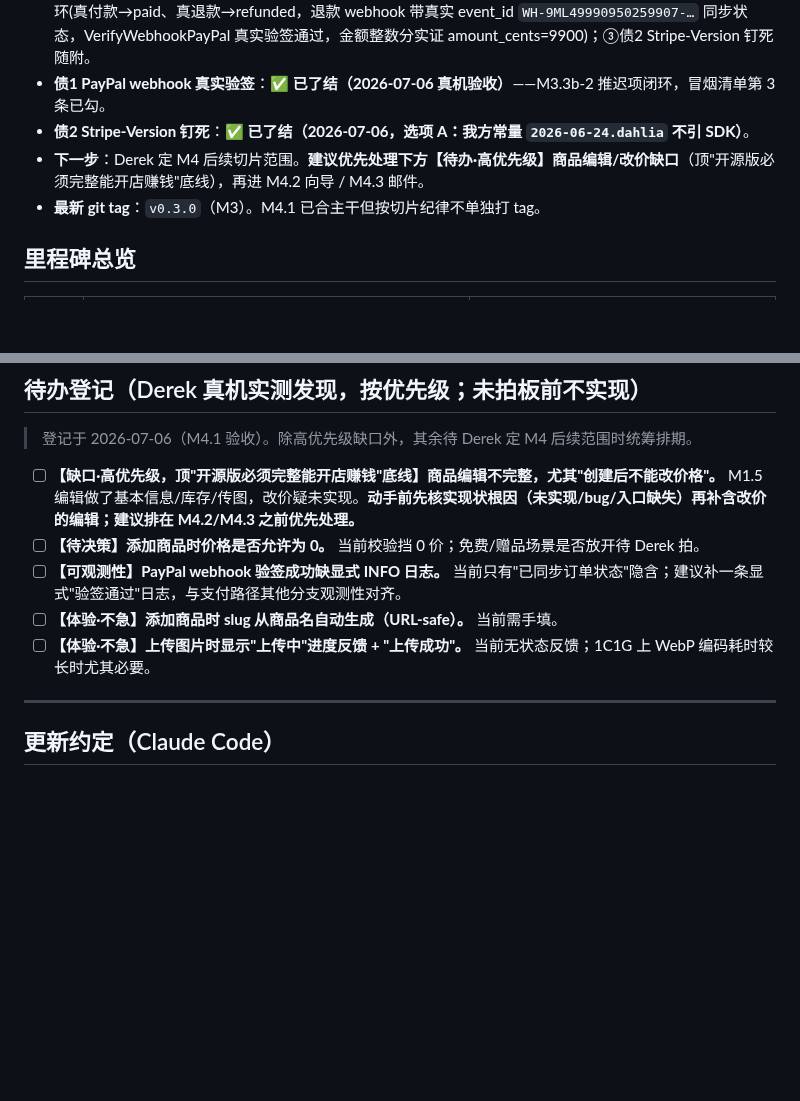
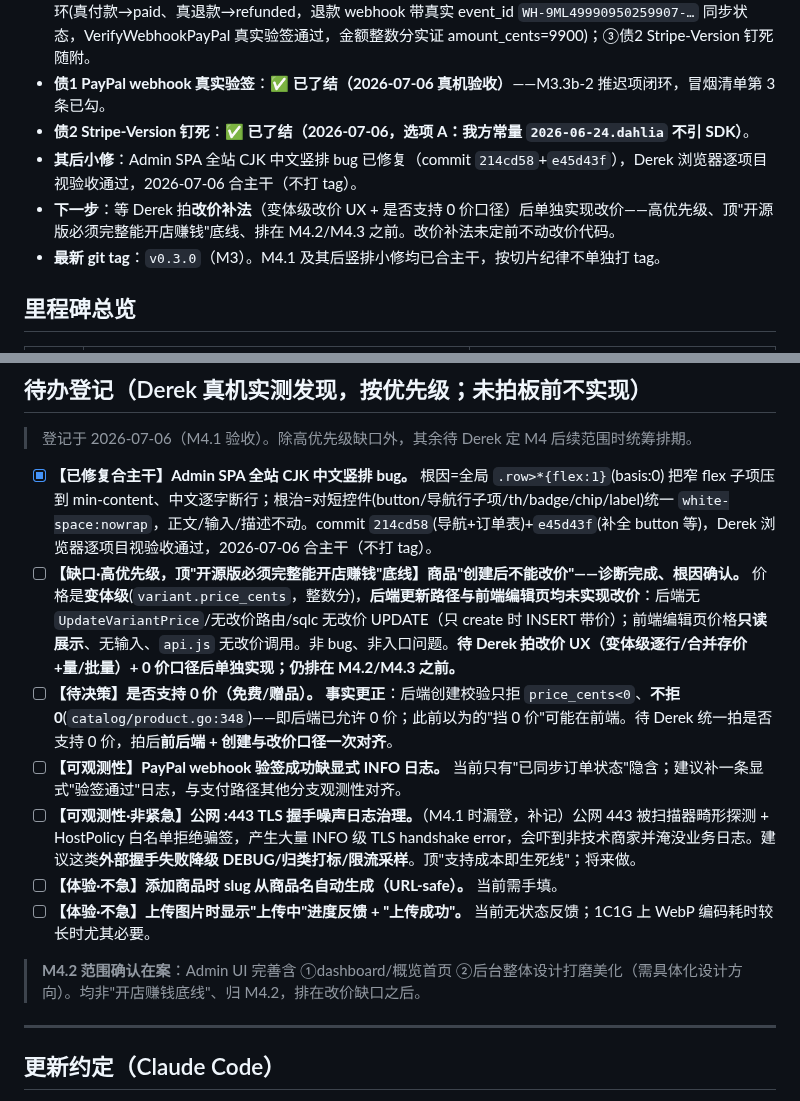
Before and after one commit to kartwo/kartwo, a Markdown page: PROGRESS.md, 2 parts joined by grey strips. GitHub-like rendering; blank space fills up the shorter version.

Commit message:
docs: CJK 竖排修复收尾 + 改价诊断/待办状态对齐
- PROGRESS：竖排 bug 标已修复合主干(214cd58+e45d43f)；改价缺口更新为
  "诊断完成·根因确认"(价格变体级/后端前端均未实现改价，待拍补法)；
  0 价事实更正(后端只拒<0、已允许0)；补登第6条 TLS 噪声日志治理；
  M4.2 范围(dashboard+美化)确认在案
- DECISIONS：待定表加 改价 UX 补法 + 是否支持0价；记 CJK 竖排根治采 nowrap
  短控件而非重构 .row 的设计选择

Co-Authored-By: Claude Opus 4.8 (1M context) <noreply@anthropic.com>

```diff
--- a/PROGRESS.md
+++ b/PROGRESS.md
@@ -11,8 +11,9 @@
 - **阶段**：**M4.1（自动 HTTPS + 债1 闭环 + 债2）✅ 人工真机验收通过，已合主干**（分支 `feat/m4-https` → `main`，**不打 tag**，v0.4.0 待 M4 整体含 M4.2/M4.3 收官再打）。验收实证：①autocert LE Staging 预跑→生产真证浏览器绿锁、curl HTTP/2 200 证书受信、HSTS 门控正确(评估态无、生产真证才有 max-age=31536000)、HTTP 301 跳转保留路径、domain_source=env；②债1 PayPal webhook 真实端到端验签闭环(真付款→paid、真退款→refunded，退款 webhook 带真实 event_id `WH-9ML49990950259907-…` 同步状态，VerifyWebhookPayPal 真实验签通过，金额整数分实证 amount_cents=9900)；③债2 Stripe-Version 钉死随附。
 - **债1 PayPal webhook 真实验签**：✅ **已了结（2026-07-06 真机验收）**——M3.3b-2 推迟项闭环，冒烟清单第 3 条已勾。
 - **债2 Stripe-Version 钉死**：✅ **已了结（2026-07-06，选项 A：我方常量 `2026-06-24.dahlia` 不引 SDK）**。
-- **下一步**：Derek 定 M4 后续切片范围。**建议优先处理下方【待办·高优先级】商品编辑/改价缺口**（顶"开源版必须完整能开店赚钱"底线），再进 M4.2 向导 / M4.3 邮件。
-- **最新 git tag**：`v0.3.0`（M3）。M4.1 已合主干但按切片纪律不单独打 tag。
+- **其后小修**：Admin SPA 全站 CJK 中文竖排 bug 已修复（commit `214cd58`+`e45d43f`），Derek 浏览器逐项目视验收通过，2026-07-06 合主干（不打 tag）。
+- **下一步**：等 Derek 拍**改价补法**（变体级改价 UX + 是否支持 0 价口径）后单独实现改价——高优先级、顶"开源版必须完整能开店赚钱"底线、排在 M4.2/M4.3 之前。改价补法未定前不动改价代码。
+- **最新 git tag**：`v0.3.0`（M3）。M4.1 及其后竖排小修均已合主干，按切片纪律不单独打 tag。
 
 ## 里程碑总览
 
@@ -97,11 +98,15 @@
 ## 待办登记（Derek 真机实测发现，按优先级；未拍板前不实现）
 > 登记于 2026-07-06（M4.1 验收）。除高优先级缺口外，其余待 Derek 定 M4 后续范围时统筹排期。
 
-- [ ] **【缺口·高优先级，顶"开源版必须完整能开店赚钱"底线】商品编辑不完整，尤其"创建后不能改价格"。** M1.5 编辑做了基本信息/库存/传图，改价疑未实现。**动手前先核实现状根因（未实现/bug/入口缺失）再补含改价的编辑；建议排在 M4.2/M4.3 之前优先处理。**
-- [ ] **【待决策】添加商品时价格是否允许为 0。** 当前校验挡 0 价；免费/赠品场景是否放开待 Derek 拍。
+- [x] **【已修复合主干】Admin SPA 全站 CJK 中文竖排 bug。** 根因=全局 `.row>*{flex:1}`(basis:0) 把窄 flex 子项压到 min-content、中文逐字断行；根治=对短控件(button/导航行子项/th/badge/chip/label)统一 `white-space:nowrap`，正文/输入/描述不动。commit `214cd58`(导航+订单表)+`e45d43f`(补全 button 等)，Derek 浏览器逐项目视验收通过，2026-07-06 合主干（不打 tag）。
+- [ ] **【缺口·高优先级，顶"开源版必须完整能开店赚钱"底线】商品"创建后不能改价"——诊断完成、根因确认。** 价格是**变体级**(`variant.price_cents`，整数分)，**后端更新路径与前端编辑页均未实现改价**：后端无 `UpdateVariantPrice`/无改价路由/sqlc 无改价 UPDATE（只 create 时 INSERT 带价）；前端编辑页价格**只读展示**、无输入、`api.js` 无改价调用。非 bug、非入口问题。**待 Derek 拍改价 UX（变体级逐行/合并存价+量/批量）+ 0 价口径后单独实现；仍排在 M4.2/M4.3 之前。**
+- [ ] **【待决策】是否支持 0 价（免费/赠品）。** **事实更正**：后端创建校验只拒 `price_cents<0`、**不拒 0**(`catalog/product.go:348`)——即后端已允许 0 价；此前以为的"挡 0 价"可能在前端。待 Derek 统一拍是否支持 0 价，拍后**前后端 + 创建与改价口径一次对齐**。
 - [ ] **【可观测性】PayPal webhook 验签成功缺显式 INFO 日志。** 当前只有"已同步订单状态"隐含；建议补一条显式"验签通过"日志，与支付路径其他分支观测性对齐。
+- [ ] **【可观测性·非紧急】公网 :443 TLS 握手噪声日志治理。**（M4.1 时漏登，补记）公网 443 被扫描器畸形探测 + HostPolicy 白名单拒绝骗签，产生大量 INFO 级 TLS handshake error，会吓到非技术商家并淹没业务日志。建议这类**外部握手失败降级 DEBUG/归类打标/限流采样**。顶"支持成本即生死线"；将来做。
 - [ ] **【体验·不急】添加商品时 slug 从商品名自动生成（URL-safe）。** 当前需手填。
 - [ ] **【体验·不急】上传图片时显示"上传中"进度反馈 + "上传成功"。** 当前无状态反馈；1C1G 上 WebP 编码耗时较长时尤其必要。
+
+> **M4.2 范围确认在案**：Admin UI 完善含 ①dashboard/概览首页 ②后台整体设计打磨美化（需具体化设计方向）。均非"开店赚钱底线"、归 M4.2，排在改价缺口之后。
 
 ---
 
```
Also changed, not shown: DECISIONS.md (+3 -1 lines).
